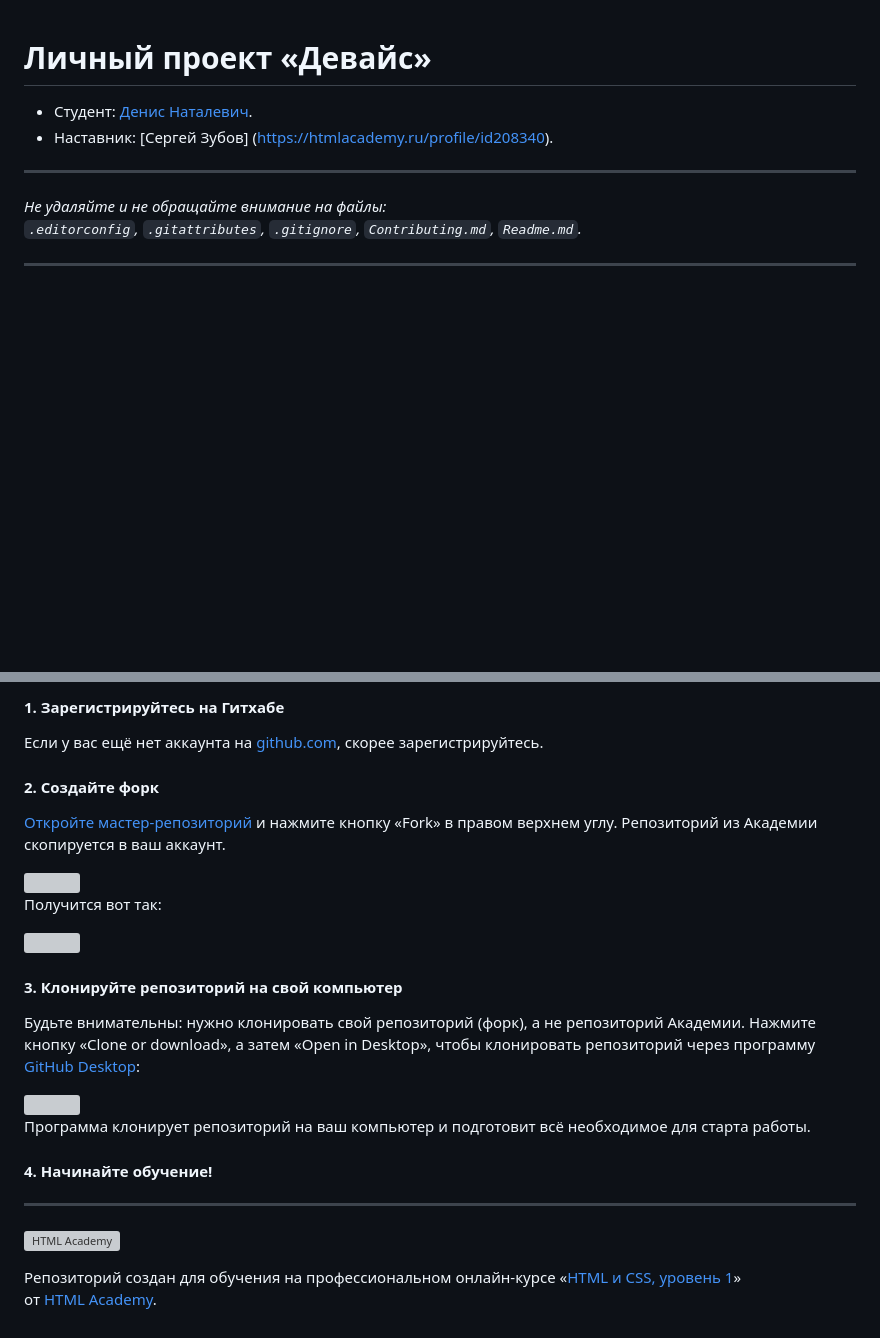
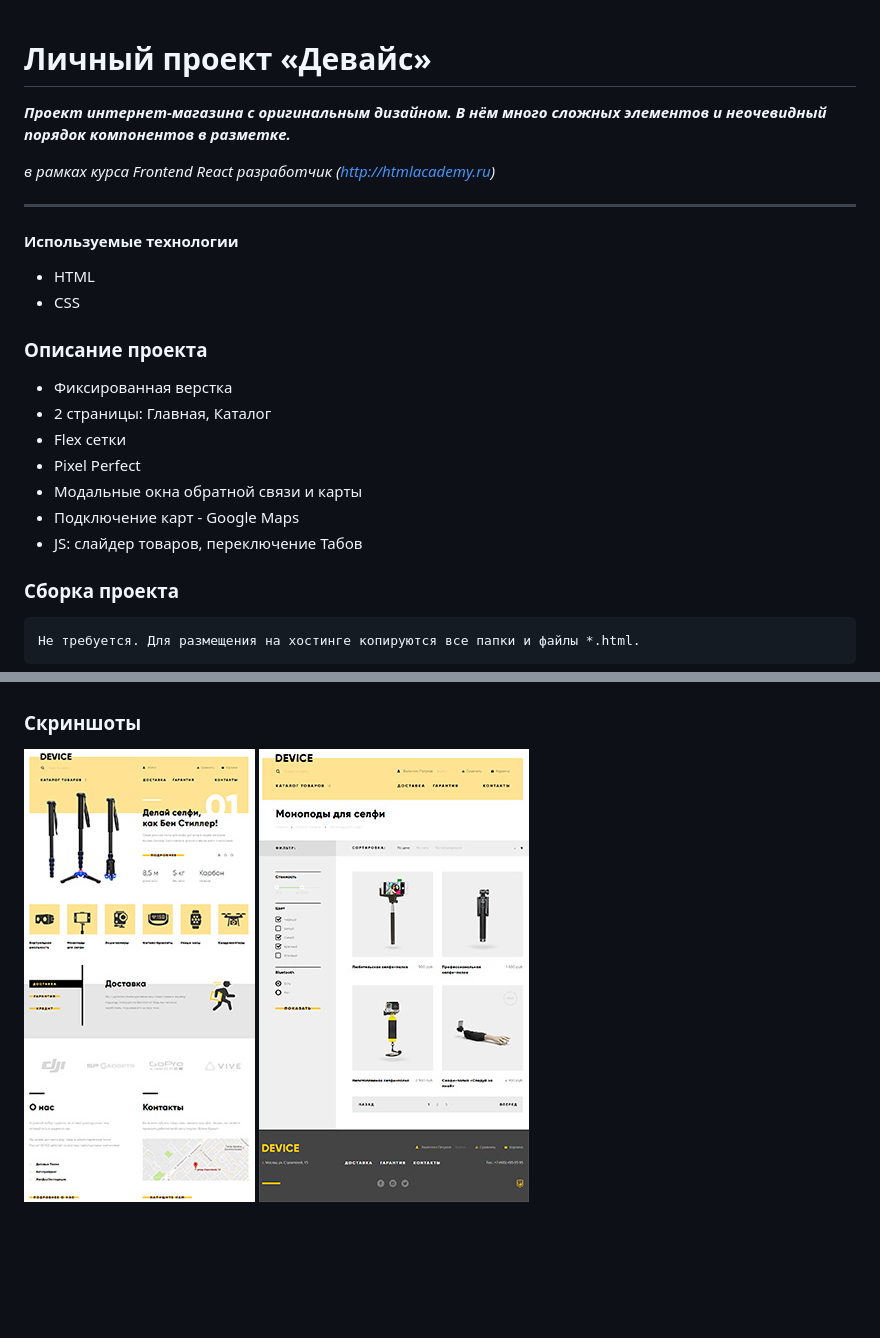
Before and after one commit to ndserg/1139383-device-26, a Markdown page: Readme.md, 2 parts joined by grey strips. Drawn GitHub-style; pictures changed too: screenshots/catalog.jpg (added), screenshots/index.jpg (added); blank space fills up the shorter version; grey boxes are pictures that could not be loaded.

Commit message:
Добавит описание Readme.md и скриншоты

```diff
--- a/Readme.md
+++ b/Readme.md
@@ -1,12 +1,22 @@
 # Личный проект «Девайс»
+***Проект интернет-магазина с оригинальным дизайном. В нём много сложных элементов и неочевидный порядок компонентов в разметке.***
 
-* Студент: [Денис Наталевич](https://up.htmlacademy.ru/htmlcss/26/user/1139383).
-* Наставник: [Сергей Зубов] (https://htmlacademy.ru/profile/id208340).
+_в рамках курса Frontend React разработчик (http://htmlacademy.ru)_
+- - -
+#### Используемые технологии
+*   HTML
+*   CSS
 
----
+### Описание проекта
 
-_Не удаляйте и не обращайте внимание на файлы:_<br>
-_`.editorconfig`, `.gitattributes`, `.gitignore`, `Contributing.md`, `Readme.md`._
+*   Фиксированная верстка
+*   2 страницы: Главная, Каталог
+*   Flex сетки
+*   Pixel Perfect
+*   Модальные окна обратной связи и карты
+*   Подключение карт - Google Maps
+*   JS: слайдер товаров, переключение Табов
 
----
+### Сборка проекта
+    Не требуется. Для размещения на хостинге копируются все папки и файлы *.html.
 
@@ -14,30 +25,4 @@ _`.editorconfig`, `.gitattributes`, `.gitignore`, `Contributing.md`, `Readme.md`
 
-#### 1. Зарегистрируйтесь на Гитхабе
-
-Если у вас ещё нет аккаунта на [github.com](https://github.com/join), скорее зарегистрируйтесь.
-
-#### 2. Создайте форк
-
-[Откройте мастер-репозиторий](https://github.com/htmlacademy-htmlcss/1139383-device-26) и нажмите кнопку «Fork» в правом верхнем углу. Репозиторий из Академии скопируется в ваш аккаунт.
-
-<img width="769" alt="" src="https://user-images.githubusercontent.com/10909/29038004-a420d688-7bae-11e7-9a40-8f72e1f3cac4.jpg">
-
-Получится вот так:
-
-<img width="769" alt="" src="https://user-images.githubusercontent.com/10909/29038006-a4ff0afc-7bae-11e7-9786-c06aa082f7a4.jpg">
-
-#### 3. Клонируйте репозиторий на свой компьютер
-
-Будьте внимательны: нужно клонировать свой репозиторий (форк), а не репозиторий Академии. Нажмите кнопку «Clone or download», а затем «Open in Desktop», чтобы клонировать репозиторий через программу [GitHub Desktop](https://desktop.github.com):
-
-<img width="769" alt="" src="https://user-images.githubusercontent.com/10909/29038009-a63d0cca-7bae-11e7-9c84-95e21fcbff13.jpg">
-
-Программа клонирует репозиторий на ваш компьютер и подготовит всё необходимое для старта работы.
-
-#### 4. Начинайте обучение!
-
----
-
-<a href="https://htmlacademy.ru/intensive/htmlcss"><img align="left" width="50" height="50" alt="HTML Academy" src="https://up.htmlacademy.ru/static/img/intensive/htmlcss/logo-for-github-2.png"></a>
-
-Репозиторий создан для обучения на профессиональном онлайн‑курсе «[HTML и CSS, уровень 1](https://htmlacademy.ru/intensive/htmlcss)» от [HTML Academy](https://htmlacademy.ru).
+### Скриншоты
+![Скриншот Главная](/screenshots/index.jpg)
+![Скриншот Главная](/screenshots/catalog.jpg)
```
Also changed, not shown: other parts of Readme.md (+2 -1 lines).
